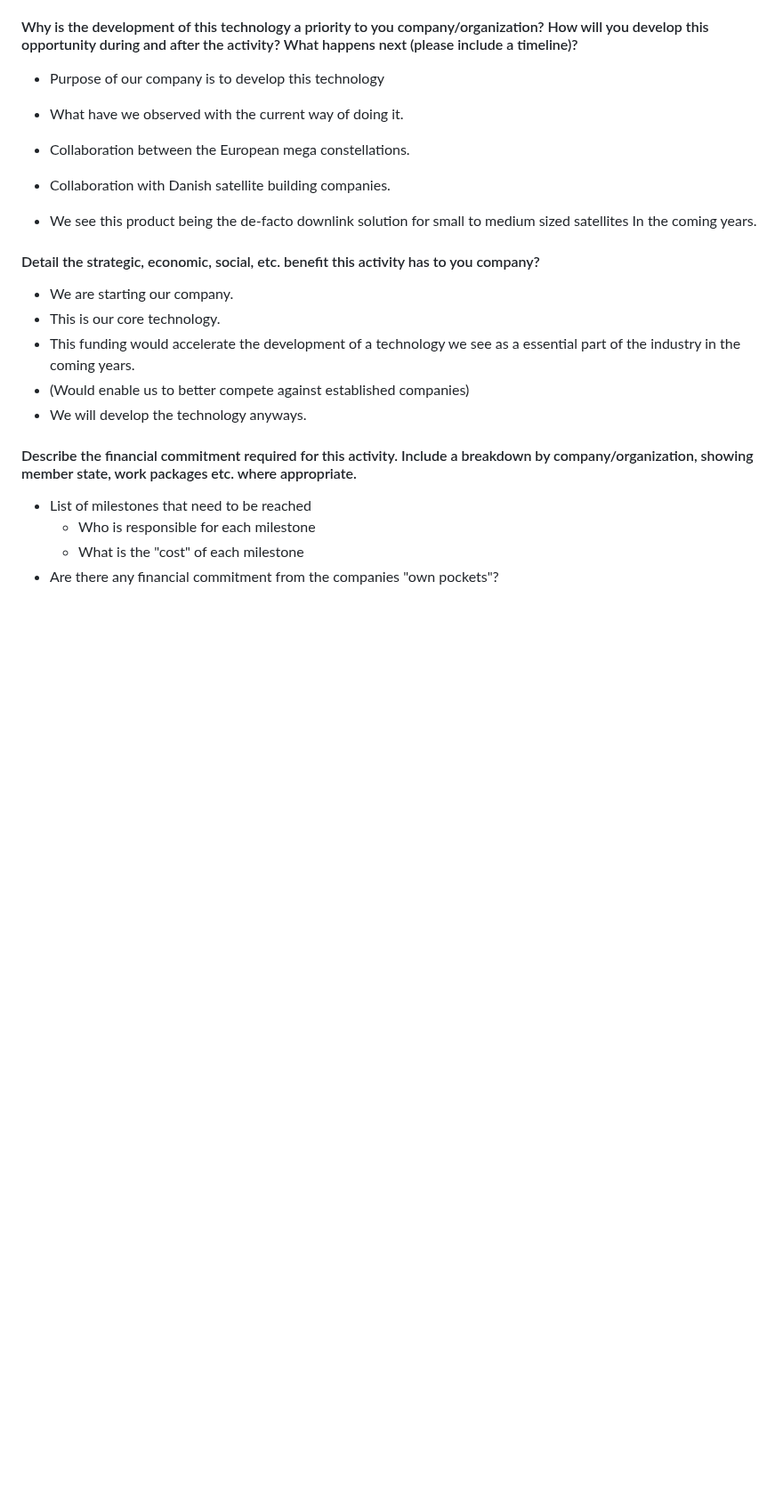
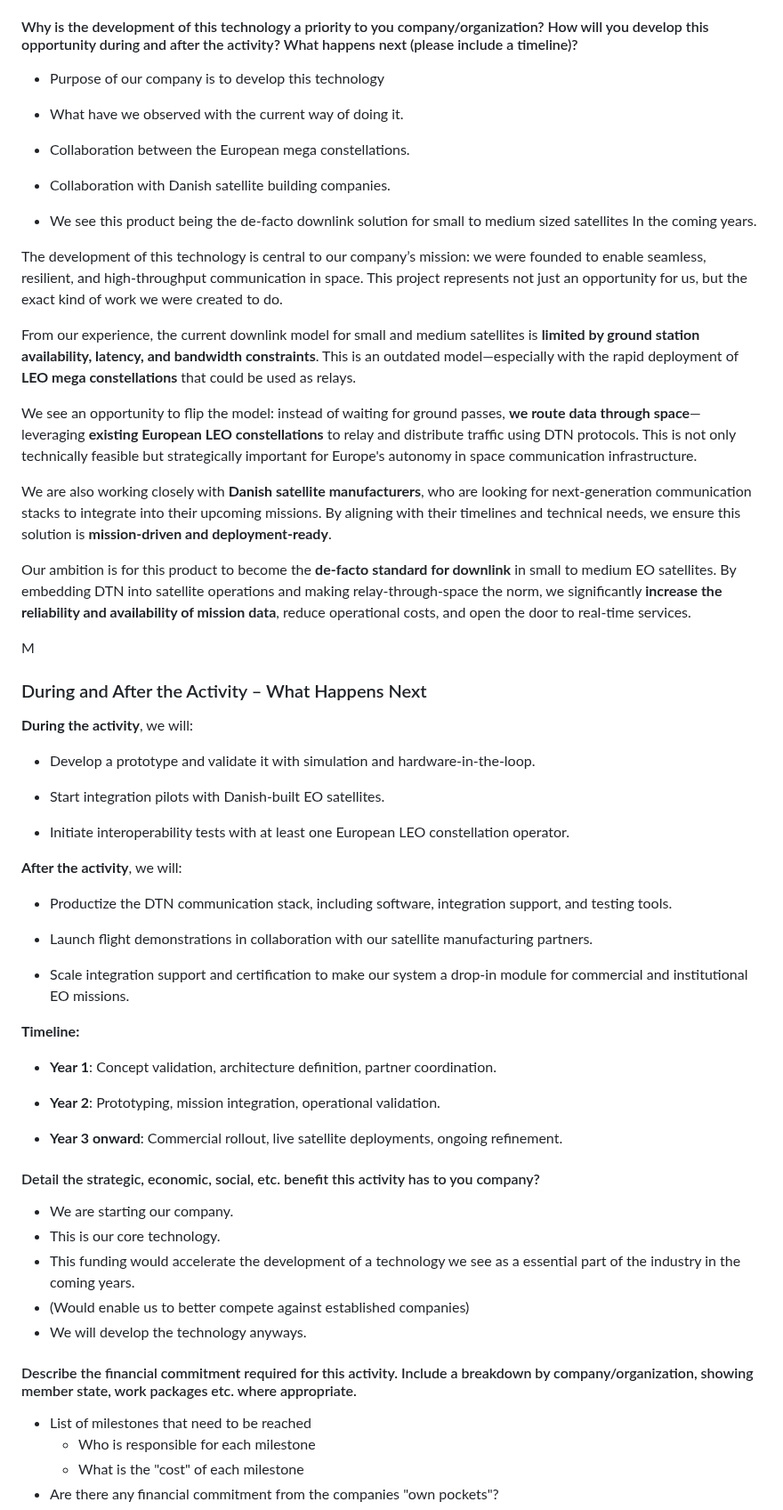
Before and after one commit to sat-masters/docs, a Markdown page: Business/ESA GSTP/GSTP Ansøgning.md, the part around the change. Shown at 89% size. Rendered like a GitHub page; blank space fills up the shorter version.

Commit message:
vault backup: 2025-04-09 14:16:38

```diff
--- a/Business/ESA GSTP/GSTP Ansøgning.md
+++ b/Business/ESA GSTP/GSTP Ansøgning.md
@@ -85,6 +85,50 @@ We propose a **phased approach** aligned with the GSTP activity, but framed arou
 * Collaboration with Danish satellite building companies.
 
 * We see this product being the de-facto downlink solution for small to medium sized satellites In the coming years.
+
+
+The development of this technology is central to our company’s mission: we were founded to enable seamless, resilient, and high-throughput communication in space.
+This project represents not just an opportunity for us, but the exact kind of work we were created to do.
+
+From our experience, the current downlink model for small and medium satellites is **limited by ground station availability, latency, and bandwidth constraints**. This is an outdated model—especially with the rapid deployment of **LEO mega constellations** that could be used as relays.
+
+We see an opportunity to flip the model: instead of waiting for ground passes, **we route data through space**—leveraging **existing European LEO constellations** to relay and distribute traffic using DTN protocols. This is not only technically feasible but strategically important for Europe's autonomy in space communication infrastructure.
+
+We are also working closely with **Danish satellite manufacturers**, who are looking for next-generation communication stacks to integrate into their upcoming missions. By aligning with their timelines and technical needs, we ensure this solution is **mission-driven and deployment-ready**.
+
+Our ambition is for this product to become the **de-facto standard for downlink** in small to medium EO satellites. By embedding DTN into satellite operations and making relay-through-space the norm, we significantly **increase the reliability and availability of mission data**, reduce operational costs, and open the door to real-time services.
+
+M
+### During and After the Activity – What Happens Next
+
+**During the activity**, we will:
+
+- Develop a prototype and validate it with simulation and hardware-in-the-loop.
+
+- Start integration pilots with Danish-built EO satellites.
+
+- Initiate interoperability tests with at least one European LEO constellation operator.
+
+
+**After the activity**, we will:
+
+- Productize the DTN communication stack, including software, integration support, and testing tools.
+
+- Launch flight demonstrations in collaboration with our satellite manufacturing partners.
+
+- Scale integration support and certification to make our system a drop-in module for commercial and institutional EO missions.
+
+
+**Timeline:**
+
+- **Year 1**: Concept validation, architecture definition, partner coordination.
+
+- **Year 2**: Prototyping, mission integration, operational validation.
+
+- **Year 3 onward**: Commercial rollout, live satellite deployments, ongoing refinement.
+
+
+
 #### Detail the strategic, economic, social, etc. benefit this activity has to you company?
 
 * We are starting our company.
```
